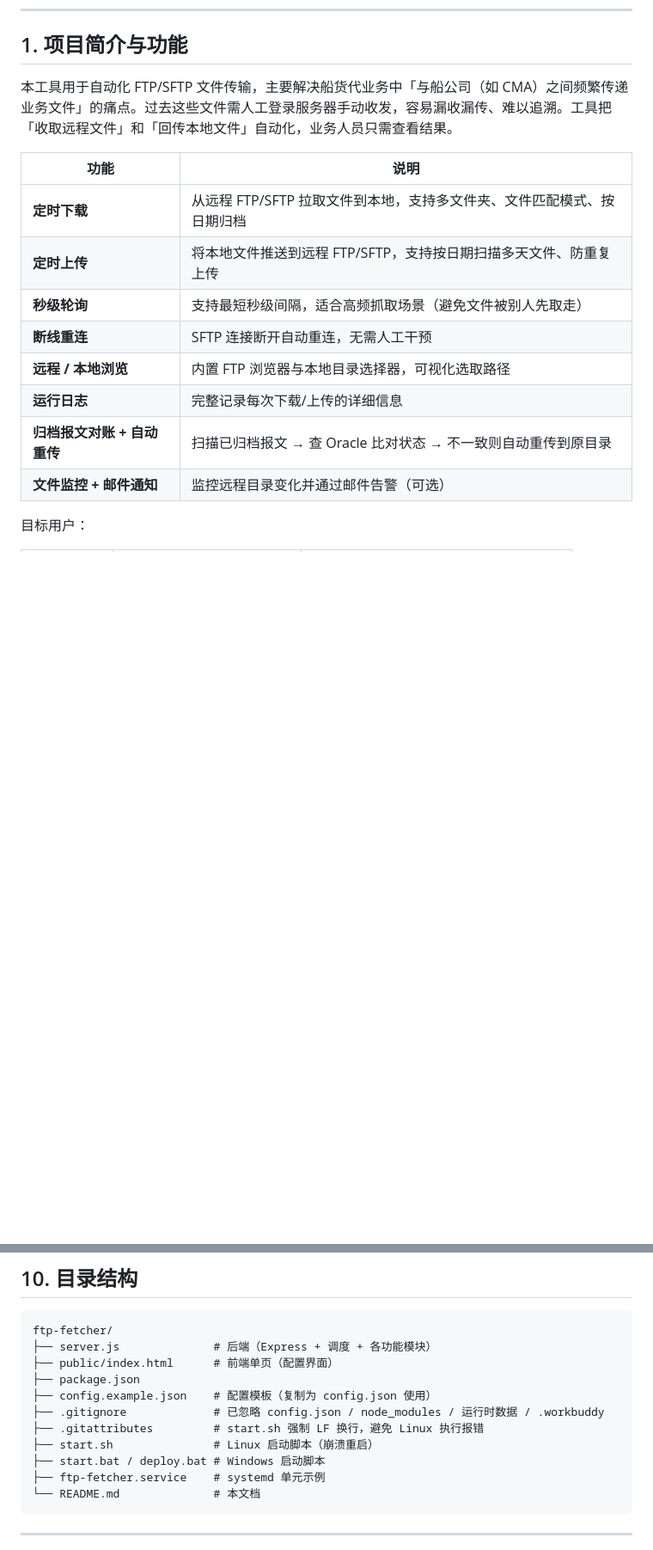
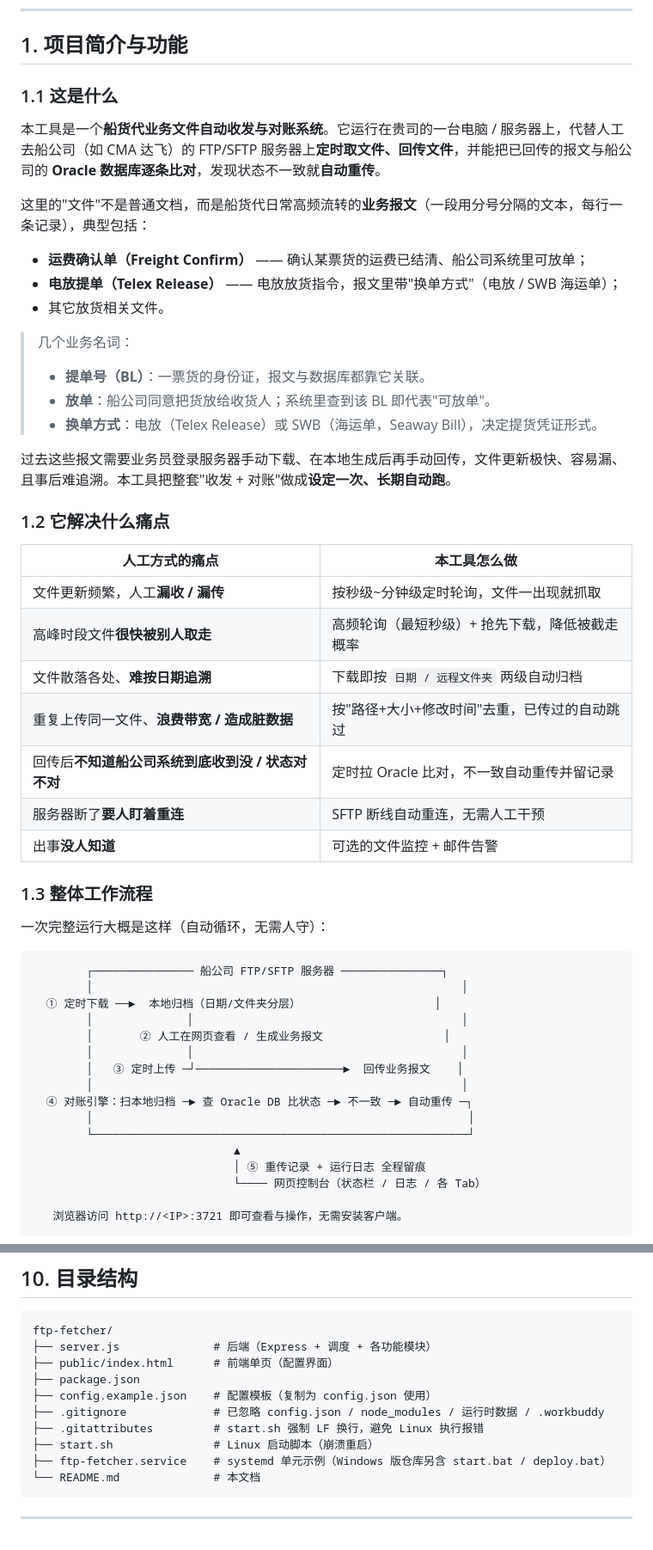
Before and after one commit to zhao1208/ftp-fetcher, a Markdown page: README.md, 2 parts joined by grey strips. Shown at 86% size. GitHub-like rendering; blank space fills up the shorter version.

Commit message:
docs: 丰富 README 系统功能介绍（是什么/痛点/流程/场景/数据流图）并修正目录结构说明

````diff
--- a/README.md
+++ b/README.md
@@ -29,17 +29,55 @@
 
 ## 1. 项目简介与功能
 
-本工具用于自动化 FTP/SFTP 文件传输，主要解决船货代业务中「与船公司（如 CMA）之间频繁传递业务文件」的痛点。过去这些文件需人工登录服务器手动收发，容易漏收漏传、难以追溯。工具把「收取远程文件」和「回传本地文件」自动化，业务人员只需查看结果。
+### 1.1 这是什么
 
-| 功能 | 说明 |
+本工具是一个**船货代业务文件自动收发与对账系统**。它运行在贵司的一台电脑 / 服务器上，代替人工去船公司（如 CMA 达飞）的 FTP/SFTP 服务器上**定时取文件、回传文件**，并能把已回传的报文与船公司的 **Oracle 数据库逐条比对**，发现状态不一致就**自动重传**。
+
+这里的"文件"不是普通文档，而是船货代日常高频流转的**业务报文**（一段用分号分隔的文本，每行一条记录），典型包括：
+
+- **运费确认单（Freight Confirm）** —— 确认某票货的运费已结清、船公司系统里可放单；
+- **电放提单（Telex Release）** —— 电放放货指令，报文里带"换单方式"（电放 / SWB 海运单）；
+- 其它放货相关文件。
+
+> 几个业务名词：
+> - **提单号（BL）**：一票货的身份证，报文与数据库都靠它关联。
+> - **放单**：船公司同意把货放给收货人；系统里查到该 BL 即代表"可放单"。
+> - **换单方式**：电放（Telex Release）或 SWB（海运单，Seaway Bill），决定提货凭证形式。
+
+过去这些报文需要业务员登录服务器手动下载、在本地生成后再手动回传，文件更新极快、容易漏、且事后难追溯。本工具把整套"收发 + 对账"做成**设定一次、长期自动跑**。
+
+### 1.2 它解决什么痛点
+
+| 人工方式的痛点 | 本工具怎么做 |
 |---|---|
-| **定时下载** | 从远程 FTP/SFTP 拉取文件到本地，支持多文件夹、文件匹配模式、按日期归档 |
-| **定时上传** | 将本地文件推送到远程 FTP/SFTP，支持按日期扫描多天文件、防重复上传 |
-| **秒级轮询** | 支持最短秒级间隔，适合高频抓取场景（避免文件被别人先取走） |
-| **断线重连** | SFTP 连接断开自动重连，无需人工干预 |
-| **远程 / 本地浏览** | 内置 FTP 浏览器与本地目录选择器，可视化选取路径 |
-| **运行日志** | 完整记录每次下载/上传的详细信息 |
-| **归档报文对账 + 自动重传** | 扫描已归档报文 → 查 Oracle 比对状态 → 不一致则自动重传到原目录 |
-| **文件监控 + 邮件通知** | 监控远程目录变化并通过邮件告警（可选） |
+| 文件更新频繁，人工**漏收 / 漏传** | 按秒级~分钟级定时轮询，文件一出现就抓取 |
+| 高峰时段文件**很快被别人取走** | 高频轮询（最短秒级）+ 抢先下载，降低被截走概率 |
+| 文件散落各处、**难按日期追溯** | 下载即按 `日期 / 远程文件夹` 两级自动归档 |
+| 重复上传同一文件、**浪费带宽 / 造成脏数据** | 按"路径+大小+修改时间"去重，已传过的自动跳过 |
+| 回传后**不知道船公司系统到底收到没 / 状态对不对** | 定时拉 Oracle 比对，不一致自动重传并留记录 |
+| 服务器断了**要人盯着重连** | SFTP 断线自动重连，无需人工干预 |
+| 出事**没人知道** | 可选的文件监控 + 邮件告警 |
 
-目标用户：
+### 1.3 整体工作流程
+
+一次完整运行大概是这样（自动循环，无需人守）：
+
+```
+        ┌─────────────── 船公司 FTP/SFTP 服务器 ───────────────┐
+        │                                                       │
+  ① 定时下载 ──►  本地归档（日期/文件夹分层）                    │
+        │              │                                        │
+        │       ② 人工在网页查看 / 生成业务报文                  │
+        │              │                                        │
+        │   ③ 定时上传 ─┘──────────────────────►  回传业务报文    │
+        │                                                       │
+  ④ 对账引擎：扫本地归档 ─► 查 Oracle DB 比状态 ─► 不一致 ─► 自动重传 ─┐
+        │                                                        │
+        └────────────────────────────────────────────────────────┘
+                              ▲
+                              │ ⑤ 重传记录 + 运行日志 全程留痕
+                              └──── 网页控制台（状态栏 / 日志 / 各 Tab）
+
+   浏览器访问 http://<IP>:3721 即可查看与操作，无需安装客户端。
+```
+
@@ -380,8 +448,7 @@ ftp-fetcher/
 ├── .gitignore             # 已忽略 config.json / node_modules / 运行时数据 / .workbuddy
 ├── .gitattributes         # start.sh 强制 LF 换行，避免 Linux 执行报错
 ├── start.sh               # Linux 启动脚本（崩溃重启）
-├── start.bat / deploy.bat # Windows 启动脚本
-├── ftp-fetcher.service    # systemd 单元示例
+├── ftp-fetcher.service    # systemd 单元示例（Windows 版仓库另含 start.bat / deploy.bat）
 └── README.md              # 本文档
 ```
 
````
Also changed, not shown: other parts of README.md (+34 -4 lines).
